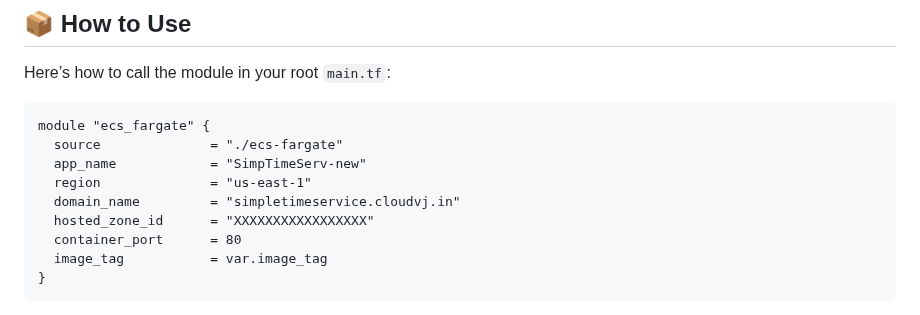
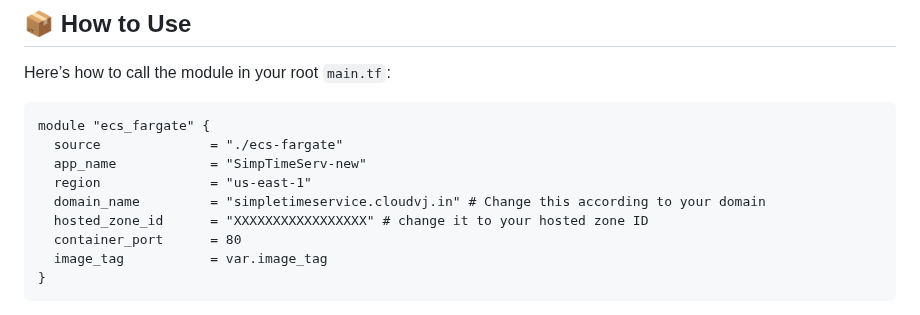
Before and after one commit to vijaya49/devops-senior-challenge, a Markdown page: README.md, the part around the change. Drawn GitHub-style.

Commit message:
written README.md

```diff
--- a/README.md
+++ b/README.md
@@ -229,8 +229,8 @@ module "ecs_fargate" {
   source              = "./ecs-fargate"
   app_name            = "SimpTimeServ-new"
   region              = "us-east-1"
-  domain_name         = "simpletimeservice.cloudvj.in"
-  hosted_zone_id      = "XXXXXXXXXXXXXXXXX"
+  domain_name         = "simpletimeservice.cloudvj.in" # Change this according to your domain
+  hosted_zone_id      = "XXXXXXXXXXXXXXXXX" # change it to your hosted zone ID
   container_port      = 80
   image_tag           = var.image_tag
 }
```
